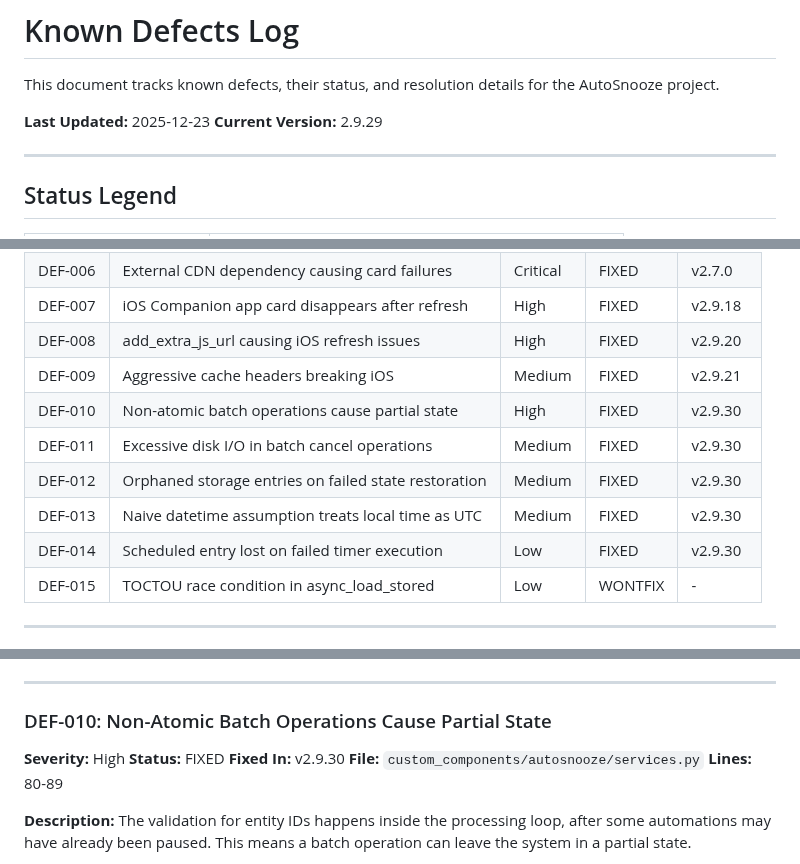
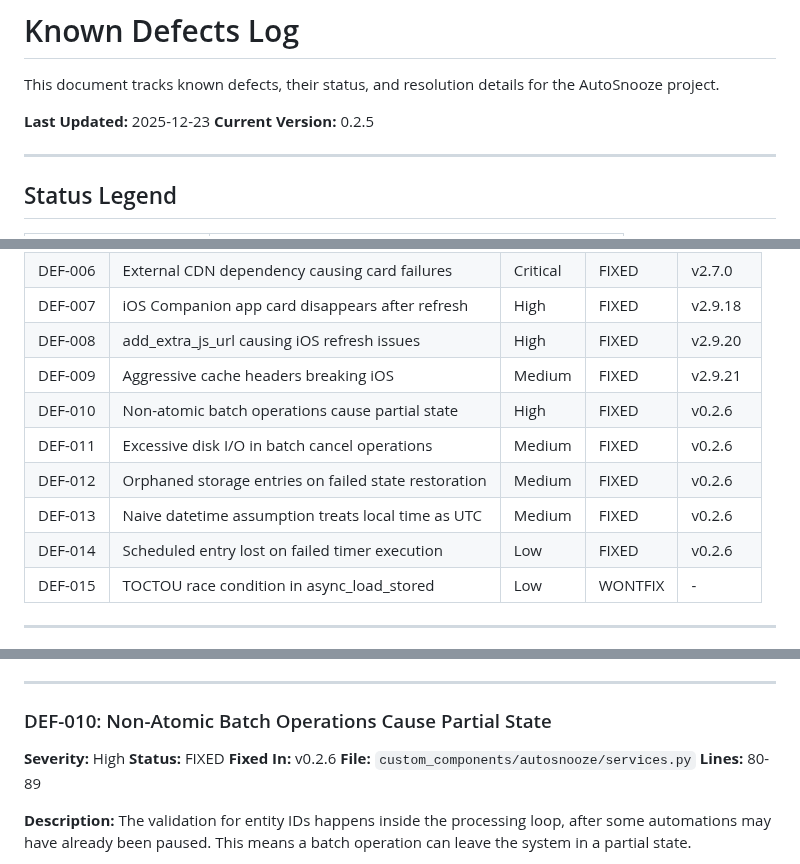
Before and after one commit to mossipcams/autosnooze, a Markdown page: KNOWN_DEFECTS.md, 3 parts joined by grey strips. Drawn GitHub-style.

Commit message:
Fix version numbers in KNOWN_DEFECTS.md to match manifest (0.2.x)

```diff
--- a/KNOWN_DEFECTS.md
+++ b/KNOWN_DEFECTS.md
@@ -3,7 +3,7 @@
 This document tracks known defects, their status, and resolution details for the AutoSnooze project.
 
 **Last Updated:** 2025-12-23
-**Current Version:** 2.9.29
+**Current Version:** 0.2.5
 
 ---
 
@@ -32,11 +32,11 @@ This document tracks known defects, their status, and resolution details for the
 | DEF-007 | iOS Companion app card disappears after refresh | High | FIXED | v2.9.18 |
 | DEF-008 | add_extra_js_url causing iOS refresh issues | High | FIXED | v2.9.20 |
 | DEF-009 | Aggressive cache headers breaking iOS | Medium | FIXED | v2.9.21 |
-| DEF-010 | Non-atomic batch operations cause partial state | High | FIXED | v2.9.30 |
-| DEF-011 | Excessive disk I/O in batch cancel operations | Medium | FIXED | v2.9.30 |
-| DEF-012 | Orphaned storage entries on failed state restoration | Medium | FIXED | v2.9.30 |
-| DEF-013 | Naive datetime assumption treats local time as UTC | Medium | FIXED | v2.9.30 |
-| DEF-014 | Scheduled entry lost on failed timer execution | Low | FIXED | v2.9.30 |
+| DEF-010 | Non-atomic batch operations cause partial state | High | FIXED | v0.2.6 |
+| DEF-011 | Excessive disk I/O in batch cancel operations | Medium | FIXED | v0.2.6 |
+| DEF-012 | Orphaned storage entries on failed state restoration | Medium | FIXED | v0.2.6 |
+| DEF-013 | Naive datetime assumption treats local time as UTC | Medium | FIXED | v0.2.6 |
+| DEF-014 | Scheduled entry lost on failed timer execution | Low | FIXED | v0.2.6 |
 | DEF-015 | TOCTOU race condition in async_load_stored | Low | WONTFIX | - |
 
 ---
@@ -276,7 +276,7 @@ Static file serving used default cache headers which iOS Safari/WebKit interpret
 
 **Severity:** High
 **Status:** FIXED
-**Fixed In:** v2.9.30
+**Fixed In:** v0.2.6
 **File:** `custom_components/autosnooze/services.py`
 **Lines:** 80-89
 
```
Also changed, not shown: other parts of KNOWN_DEFECTS.md (+4 -4 lines).
